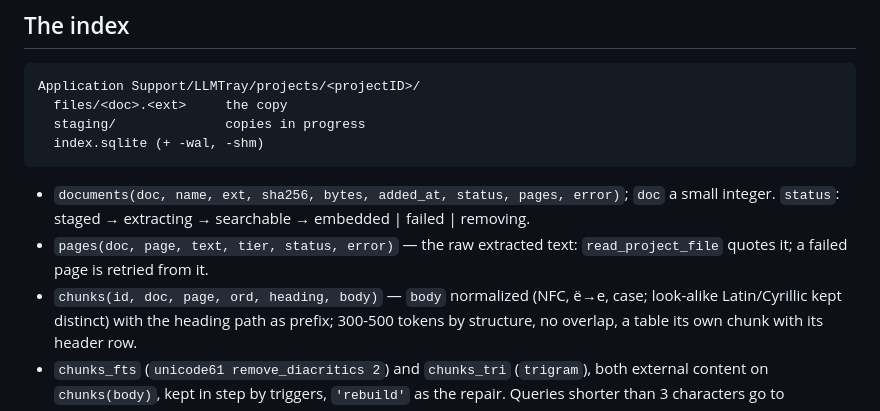
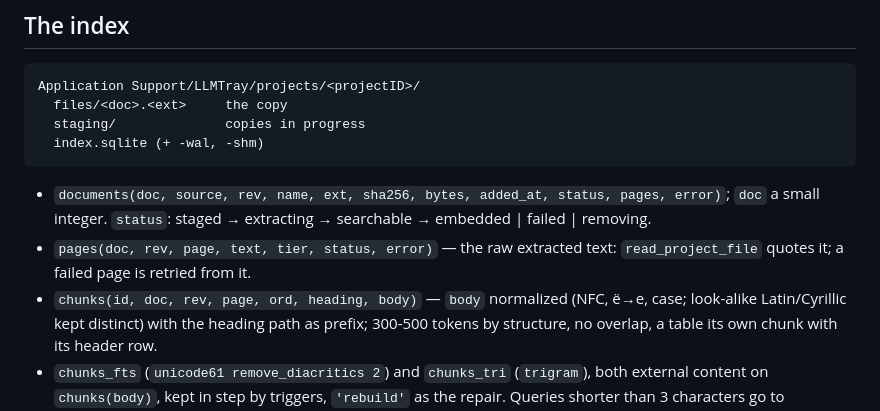
Before and after one commit to ipsupport-llc/llmtray, a Markdown page: adr/0012-project-files-rag.md, the part around the change. Drawn GitHub-style.

Commit message:
adr/0012: rev and source in the schema
Co-Authored-By: Claude Opus 5.5 (1M context) <noreply@anthropic.com>

````diff
--- a/adr/0012-project-files-rag.md
+++ b/adr/0012-project-files-rag.md
@@ -159,12 +159,12 @@ Application Support/LLMTray/projects/<projectID>/
   index.sqlite (+ -wal, -shm)
 ```
 
-- `documents(doc, name, ext, sha256, bytes, added_at, status, pages,
+- `documents(doc, source, rev, name, ext, sha256, bytes, added_at, status, pages,
   error)`; `doc` a small integer. `status`: staged → extracting →
   searchable → embedded | failed | removing.
-- `pages(doc, page, text, tier, status, error)` — the raw extracted
+- `pages(doc, rev, page, text, tier, status, error)` — the raw extracted
   text: `read_project_file` quotes it; a failed page is retried from it.
-- `chunks(id, doc, page, ord, heading, body)` — `body` normalized (NFC,
+- `chunks(id, doc, rev, page, ord, heading, body)` — `body` normalized (NFC,
   ё→е, case; look-alike Latin/Cyrillic kept distinct) with the heading
   path as prefix; 300-500 tokens by structure, no overlap, a table its
   own chunk with its header row.
````
